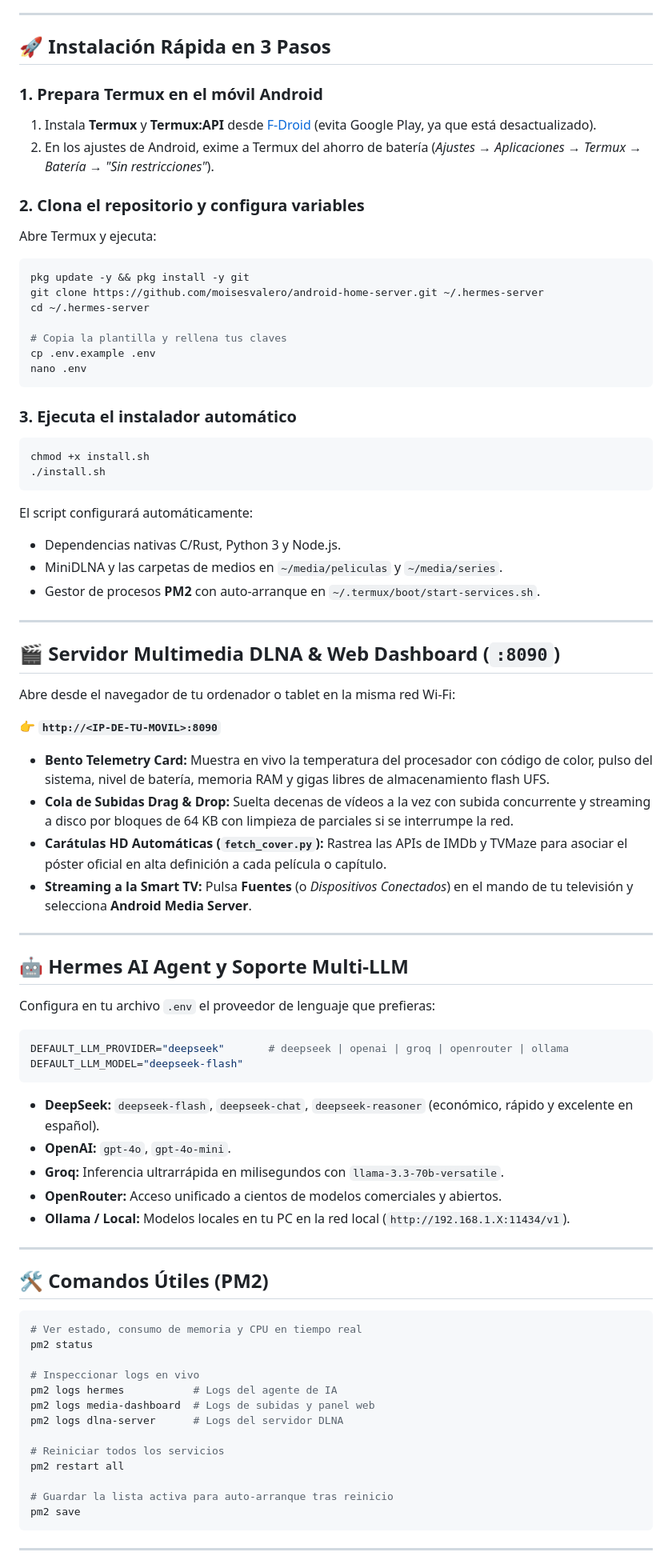
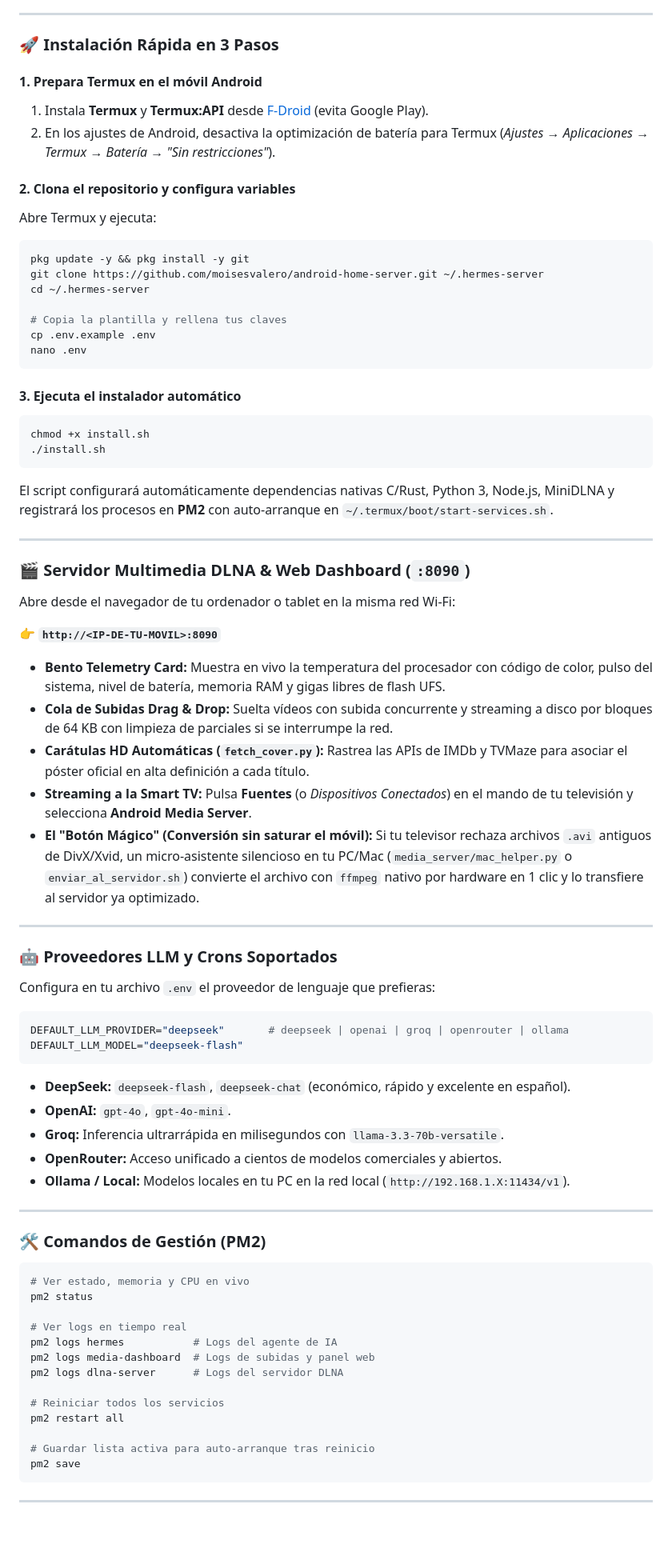
Before and after one commit to moisesvalero/android-home-server, a Markdown page: README.md, the part around the change printed below. Shown: that part at 80% size. Rendered like a GitHub page; blank space fills up the shorter version.

````diff
--- a/README.md
+++ b/README.md
@@ -116,13 +72,13 @@ Para garantizar máxima longevidad y seguridad contra sobrecalentamiento:
 
 ---
 
-## 🚀 Instalación Rápida en 3 Pasos
+### 🚀 Instalación Rápida en 3 Pasos
 
-### 1. Prepara Termux en el móvil Android
-1. Instala **Termux** y **Termux:API** desde [F-Droid](https://f-droid.org) (evita Google Play, ya que está desactualizado).
-2. En los ajustes de Android, exime a Termux del ahorro de batería (*Ajustes → Aplicaciones → Termux → Batería → "Sin restricciones"*).
+#### 1. Prepara Termux en el móvil Android
+1. Instala **Termux** y **Termux:API** desde [F-Droid](https://f-droid.org) (evita Google Play).
+2. En los ajustes de Android, desactiva la optimización de batería para Termux (*Ajustes → Aplicaciones → Termux → Batería → "Sin restricciones"*).
 
-### 2. Clona el repositorio y configura variables
+#### 2. Clona el repositorio y configura variables
 Abre Termux y ejecuta:
 
 ```bash
@@ -135,33 +91,31 @@ cp .env.example .env
 nano .env
 ```
 
-### 3. Ejecuta el instalador automático
+#### 3. Ejecuta el instalador automático
 ```bash
 chmod +x install.sh
 ./install.sh
 ```
 
-El script configurará automáticamente:
-* Dependencias nativas C/Rust, Python 3 y Node.js.
-* MiniDLNA y las carpetas de medios en `~/media/peliculas` y `~/media/series`.
-* Gestor de procesos **PM2** con auto-arranque en `~/.termux/boot/start-services.sh`.
+El script configurará automáticamente dependencias nativas C/Rust, Python 3, Node.js, MiniDLNA y registrará los procesos en **PM2** con auto-arranque en `~/.termux/boot/start-services.sh`.
 
 ---
 
-## 🎬 Servidor Multimedia DLNA & Web Dashboard (`:8090`)
+### 🎬 Servidor Multimedia DLNA & Web Dashboard (`:8090`)
 
 Abre desde el navegador de tu ordenador o tablet en la misma red Wi-Fi:
 
 👉 **`http://<IP-DE-TU-MOVIL>:8090`**
 
-* **Bento Telemetry Card:** Muestra en vivo la temperatura del procesador con código de color, pulso del sistema, nivel de batería, memoria RAM y gigas libres de almacenamiento flash UFS.
-* **Cola de Subidas Drag & Drop:** Suelta decenas de vídeos a la vez con subida concurrente y streaming a disco por bloques de 64 KB con limpieza de parciales si se interrumpe la red.
-* **Carátulas HD Automáticas (`fetch_cover.py`):** Rastrea las APIs de IMDb y TVMaze para asociar el póster oficial en alta definición a cada película o capítulo.
+* **Bento Telemetry Card:** Muestra en vivo la temperatura del procesador con código de color, pulso del sistema, nivel de batería, memoria RAM y gigas libres de flash UFS.
+* **Cola de Subidas Drag & Drop:** Suelta vídeos con subida concurrente y streaming a disco por bloques de 64 KB con limpieza de parciales si se interrumpe la red.
+* **Carátulas HD Automáticas (`fetch_cover.py`):** Rastrea las APIs de IMDb y TVMaze para asociar el póster oficial en alta definición a cada título.
 * **Streaming a la Smart TV:** Pulsa **Fuentes** (o *Dispositivos Conectados*) en el mando de tu televisión y selecciona **Android Media Server**.
+* **El "Botón Mágico" (Conversión sin saturar el móvil):** Si tu televisor rechaza archivos `.avi` antiguos de DivX/Xvid, un micro-asistente silencioso en tu PC/Mac (`media_server/mac_helper.py` o `enviar_al_servidor.sh`) convierte el archivo con `ffmpeg` nativo por hardware en 1 clic y lo transfiere al servidor ya optimizado.
 
 ---
 
-## 🤖 Hermes AI Agent y Soporte Multi-LLM
+### 🤖 Proveedores LLM y Crons Soportados
 
 Configura en tu archivo `.env` el proveedor de lenguaje que prefieras:
 
@@ -170,7 +124,7 @@ DEFAULT_LLM_PROVIDER="deepseek"       # deepseek | openai | groq | openrouter |
 DEFAULT_LLM_MODEL="deepseek-flash"
 ```
 
-* **DeepSeek:** `deepseek-flash`, `deepseek-chat`, `deepseek-reasoner` (económico, rápido y excelente en español).
+* **DeepSeek:** `deepseek-flash`, `deepseek-chat` (económico, rápido y excelente en español).
 * **OpenAI:** `gpt-4o`, `gpt-4o-mini`.
 * **Groq:** Inferencia ultrarrápida en milisegundos con `llama-3.3-70b-versatile`.
 * **OpenRouter:** Acceso unificado a cientos de modelos comerciales y abiertos.
@@ -178,13 +132,13 @@ DEFAULT_LLM_MODEL="deepseek-flash"
 
 ---
 
-## 🛠️ Comandos Útiles (PM2)
+### 🛠️ Comandos de Gestión (PM2)
 
 ```bash
-# Ver estado, consumo de memoria y CPU en tiempo real
+# Ver estado, memoria y CPU en vivo
 pm2 status
 
-# Inspeccionar logs en vivo
+# Ver logs en tiempo real
 pm2 logs hermes           # Logs del agente de IA
 pm2 logs media-dashboard  # Logs de subidas y panel web
 pm2 logs dlna-server      # Logs del servidor DLNA
@@ -192,7 +146,7 @@ pm2 logs dlna-server      # Logs del servidor DLNA
 # Reiniciar todos los servicios
 pm2 restart all
 
-# Guardar la lista activa para auto-arranque tras reinicio
+# Guardar lista activa para auto-arranque tras reinicio
 pm2 save
 ```
 
````
Also changed, not shown: other parts of README.md (+158 -85 lines), assets/architecture-diagram.png (added).
